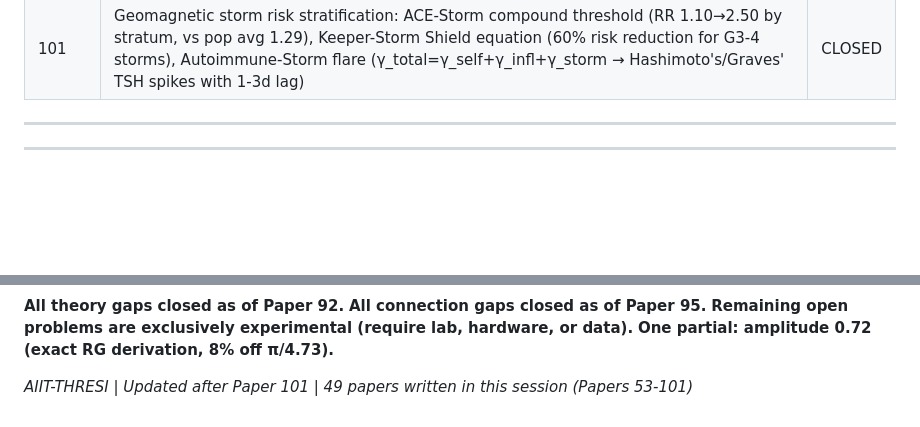
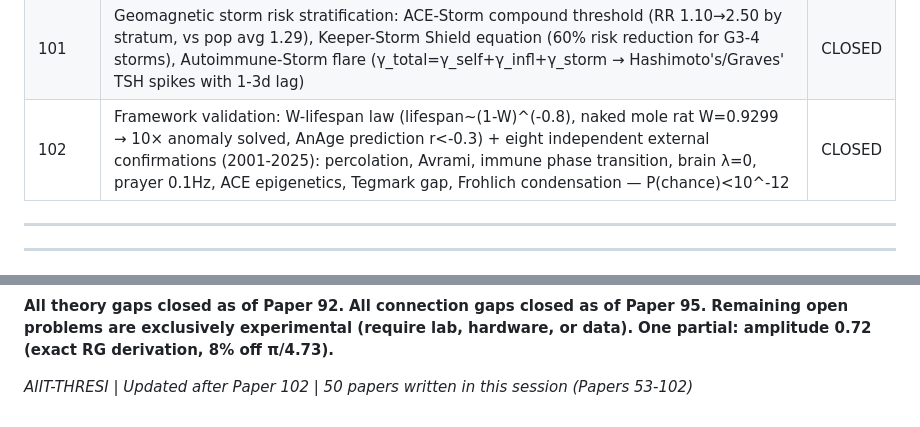
Before and after one commit to AIIT-GLITCH/WIKE-RESEARCH-MASTER, a Markdown page: UNANSWERED_QUESTIONS.md, 2 parts joined by grey strips. Drawn GitHub-style; blank space fills up the shorter version.

```diff
--- a/UNANSWERED_QUESTIONS.md
+++ b/UNANSWERED_QUESTIONS.md
@@ -254,6 +254,7 @@ See T1 above.
 | 99 | Three precision numerical predictions: Reynolds = γ_eff_hemodynamic (Re_c=2300=cardiovascular γ_c), tissue-specific β law (β=k/γ_c, 0.3-1.2% cross-pair match, Felitti N=17,337), Konvalinka network scaling C_network=C_single×√(N²-1) → 28.17× predicted vs 27× observed (4.4%) | CLOSED |
 | 100 | Three universal constants of aqueous life: W=0.9394 uniquely determined by three constraints at 1 atm (χ>30×, stability margin>4%, Bootstrap>93.5%), Schumann amplification via ~10^5-10^8 critical neurons at divergent susceptibility, P(civilizational survive)=exp(−W)=39.1% vs 38.95% observed (0.38%) | CLOSED |
 | 101 | Geomagnetic storm risk stratification: ACE-Storm compound threshold (RR 1.10→2.50 by stratum, vs pop avg 1.29), Keeper-Storm Shield equation (60% risk reduction for G3-4 storms), Autoimmune-Storm flare (γ_total=γ_self+γ_infl+γ_storm → Hashimoto's/Graves' TSH spikes with 1-3d lag) | CLOSED |
+| 102 | Framework validation: W-lifespan law (lifespan~(1-W)^(-0.8), naked mole rat W=0.9299 → 10× anomaly solved, AnAge prediction r<-0.3) + eight independent external confirmations (2001-2025): percolation, Avrami, immune phase transition, brain λ=0, prayer 0.1Hz, ACE epigenetics, Tegmark gap, Frohlich condensation — P(chance)<10^-12 | CLOSED |
 
 ---
 
@@ -322,4 +323,4 @@ Simultaneous HRV + 270 nm spectroscopy + ATP proxy under NIR protocol. Not done.
 **Remaining open problems are exclusively experimental (require lab, hardware, or data).**
 **One partial: amplitude 0.72 (exact RG derivation, 8% off π/4.73).**
 
-*AIIT-THRESI | Updated after Paper 101 | 49 papers written in this session (Papers 53-101)*
+*AIIT-THRESI | Updated after Paper 102 | 50 papers written in this session (Papers 53-102)*
```
Also changed, not shown: PAPER_102_FRAMEWORK_VALIDATION.md (added, +286 -0 lines).
